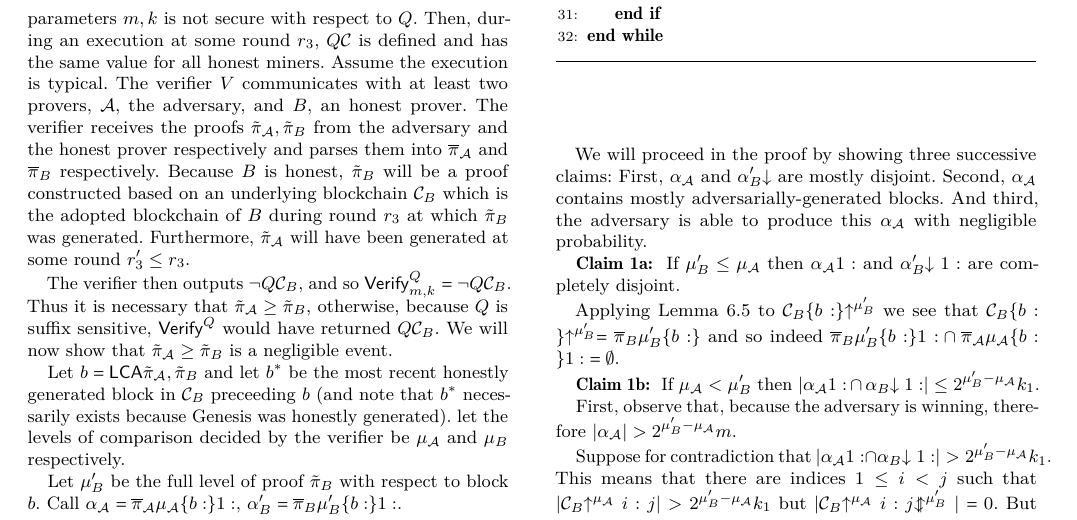
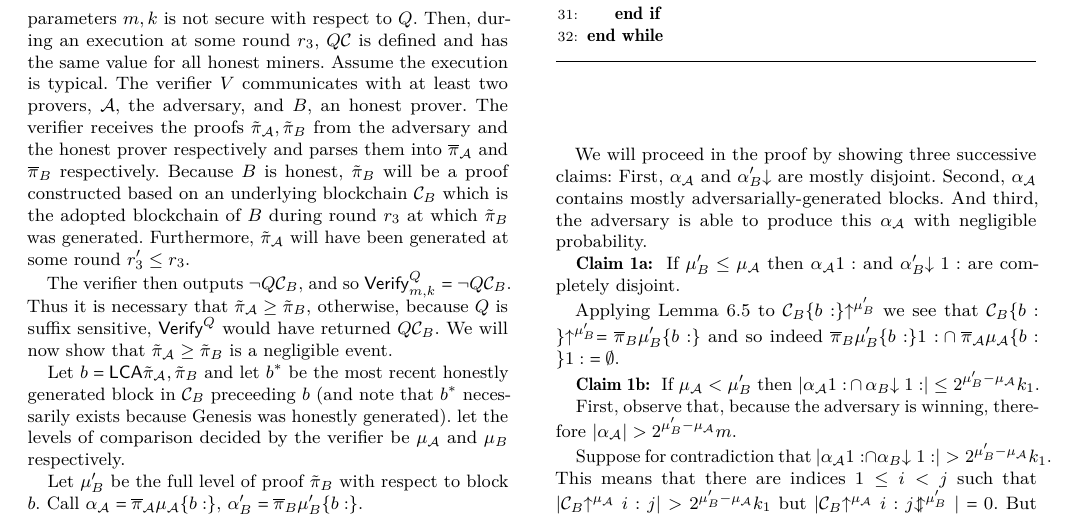
Before and after one commit to dionyziz/popow, a LaTeX paper (whitepaper/nipopows.tex, which reads whitepaper/proofs/security.tex): part of page 17 of 19, cut so that both start at the same text. Compiled offline with pdfLaTeX.

Commit message:
Include block b in A/B arguments

```diff
--- a/whitepaper/proofs/security.tex
+++ b/whitepaper/proofs/security.tex
@@ -30,8 +30,8 @@
 
     Let $\mu_B'$ be the full level of proof $\tilde\pi_B$ with respect to block
     $b$. Call $\alpha_\mathcal{A} =
-    \overline\pi_\mathcal{A}[\mu_\mathcal{A}]\{b:\}[1:]$,
-    $\alpha'_B = \overline\pi_B[\mu_B']\{b:\}[1:]$.
+    \overline\pi_\mathcal{A}[\mu_\mathcal{A}]\{b:\}$,
+    $\alpha'_B = \overline\pi_B[\mu_B']\{b:\}$.
 
     % There are
     % two ways in which $V$'s call to $\textsf{maxChain}$ can return true. Either
```
